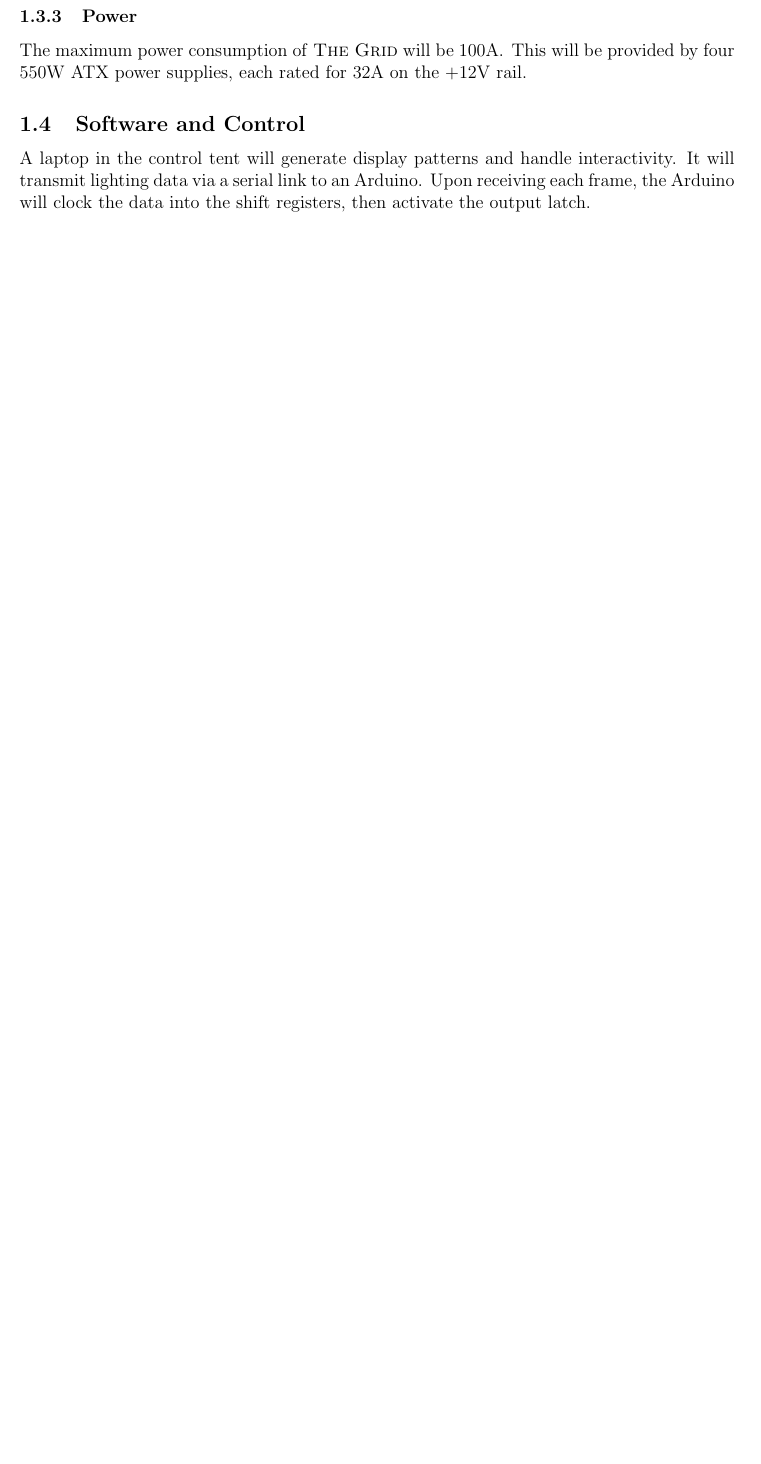
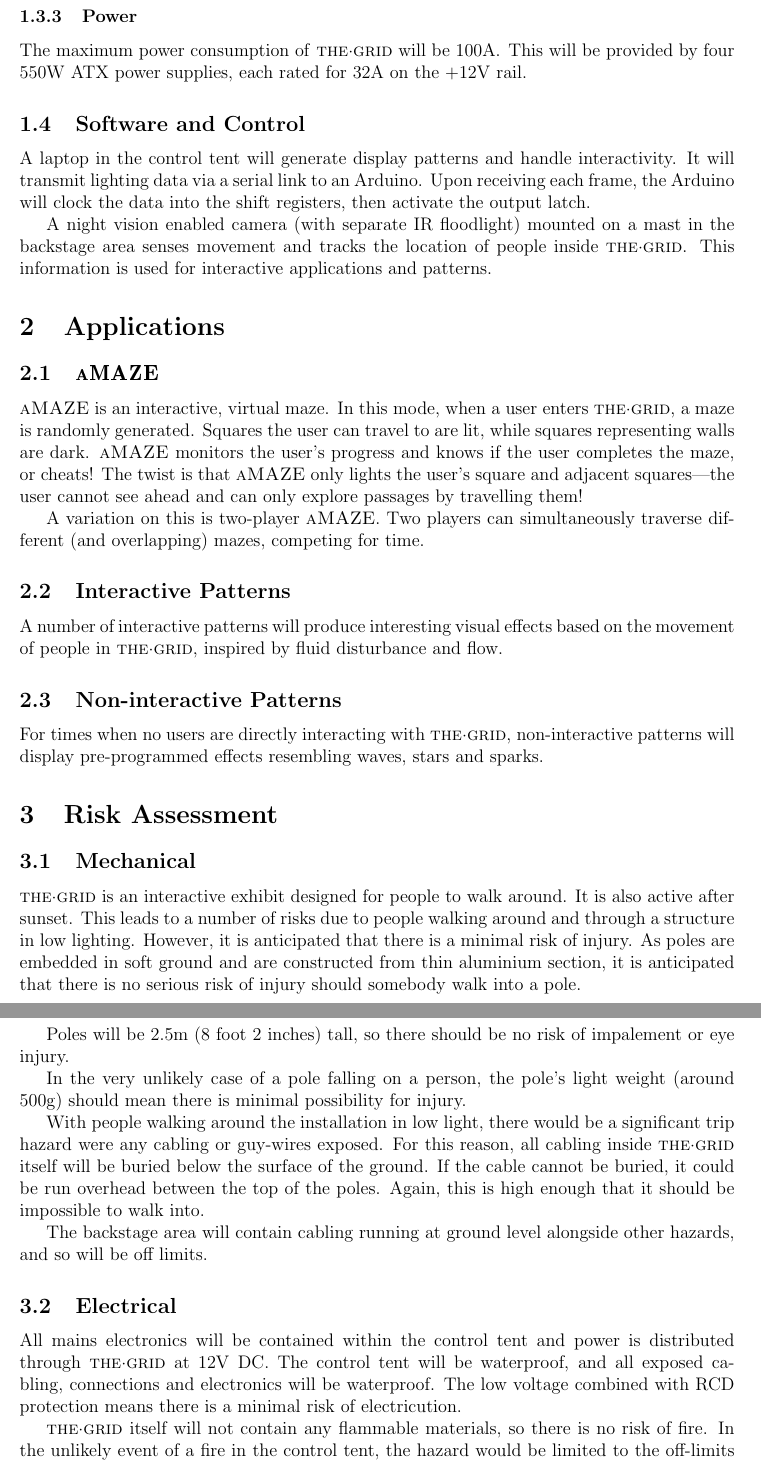
Before and after one commit to cillian64/thegrid, a LaTeX paper (docs/proposal/proposal.tex): part of page 4 of 5 before the commit and two parts of pages 4 and 5 of 6 after it, the two joined at a grey line, cut so that both start at the same text, the shorter picture padded with empty space. Compiled offline with pdfLaTeX.

Commit message:
Added risk ass., patterns, branding

```diff
--- a/docs/proposal/proposal.tex
+++ b/docs/proposal/proposal.tex
@@ -62,7 +70,40 @@ All cabling inside \textsc{The Grid} will be buried slightly below ground to avo
 Each LED strip will be controlled using a BD679 Darlington pair as a driver.  The drivers will be switched by six 8-output shift registers, themselves controlled by the CPU.
 
 \subsubsection{Power}
-The maximum power consumption of \textsc{The Grid} will be $100\ampere$.  This will be provided by four $550\watt$ ATX power supplies, each rated for $32\ampere$ on the $+12\volt$ rail.
+The maximum power consumption of \thegrid will be $100\ampere$.  This will be provided by four $550\watt$ ATX power supplies, each rated for $32\ampere$ on the $+12\volt$ rail.
 
 \subsection{Software and Control}
 A laptop in the control tent will generate display patterns and handle interactivity.  It will transmit lighting data via a serial link to an Arduino.  Upon receiving each frame, the Arduino will clock the data into the shift registers, then activate the output latch.
+
+A night vision enabled camera (with separate IR floodlight) mounted on a mast in the backstage area senses movement and tracks the location of people inside \thegrid.  This information is used for interactive applications and patterns.
+
+%%%%%%%%%%%%%%%%%%%%%%%%%%%%%%%%%%%%%%%%%%%%%%%%%%%%%%%%%%%%%%%%%%%%%%%%%%%
+\section{Applications}
+\subsection{\amaze}
+\amaze is an interactive, virtual maze.  In this mode, when a user enters \thegrid, a maze is randomly generated.  Squares the user can travel to are lit, while squares representing walls are dark.  \amaze monitors the user's progress and knows if the user completes the maze, or cheats!  The twist is that \amaze only lights the user's square and adjacent squares---the user cannot see ahead and can only explore passages by travelling them!
+
+A variation on this is two-player \amaze.  Two players can simultaneously traverse different (and overlapping) mazes, competing for time.
+
+\subsection{Interactive Patterns}
+A number of interactive patterns will produce interesting visual effects based on the movement of people in \thegrid, inspired by fluid disturbance and flow.
+
+\subsection{Non-interactive Patterns}
+For times when no users are directly interacting with \thegrid, non-interactive patterns will display pre-programmed effects resembling waves, stars and sparks.
+
+%%%%%%%%%%%%%%%%%%%%%%%%%%%%%%%%%%%%%%%%%%%%%%%%%%%%%%%%%%%%%%%%%%%%%%%%%%%
+\section{Risk Assessment}
+\subsection{Mechanical}
+\thegrid is an interactive exhibit designed for people to walk around.  It is also active after sunset.  This leads to a number of risks due to people walking around and through a structure in low lighting.  However, it is anticipated that there is a minimal risk of injury.  As poles are embedded in soft ground and are constructed from thin aluminium section, it is anticipated that there is no serious risk of injury should somebody walk into a pole.
+
+Poles will be $2.5\metre$ (8 foot 2 inches) tall, so there should be no risk of impalement or eye injury.
+
+In the very unlikely case of a pole falling on a person, the pole's light weight (around $500\gram$) should mean there is minimal possibility for injury.
+
+With people walking around the installation in low light, there would be a significant trip hazard were any cabling or guy-wires exposed.  For this reason, all cabling inside \thegrid itself will be buried below the surface of the ground.  If the cable cannot be buried, it could be run overhead between the top of the poles.  Again, this is high enough that it should be impossible to walk into.
+
+The backstage area will contain cabling running at ground level alongside other hazards, and so will be off limits.
+
+\subsection{Electrical}
+All mains electronics will be contained within the control tent and power is distributed through \thegrid at $12\volt$ DC.  The control tent will be waterproof, and all exposed cabling, connections and electronics will be waterproof.  The low voltage combined with RCD protection means there is a minimal risk of electricution.
+
+\thegrid itself will not contain any flammable materials, so there is no risk of fire.  In the unlikely event of a fire in the control tent, the hazard would be limited to the off-limits backstage area.
```
Also changed, not shown: docs/proposal/proposal.pdf, docs/proposal/proposal.tex (27 more changed lines).
